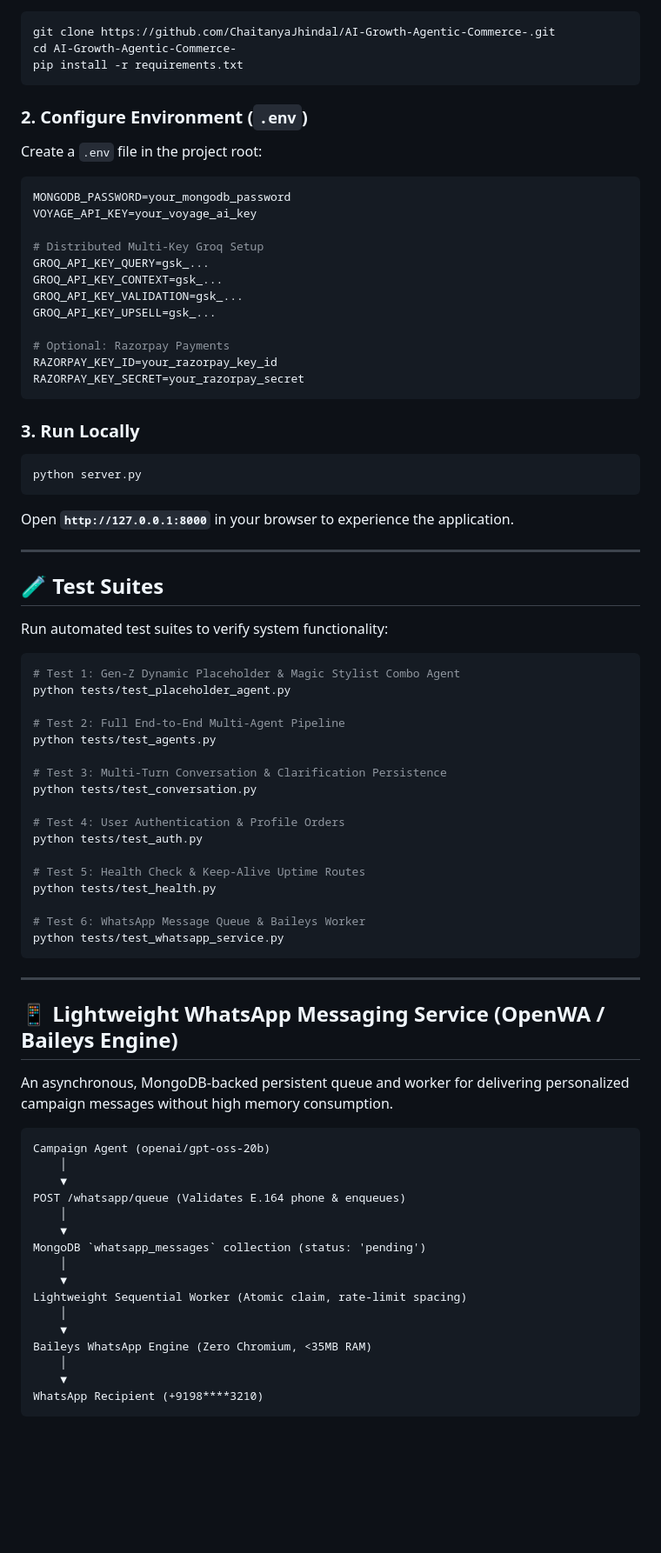
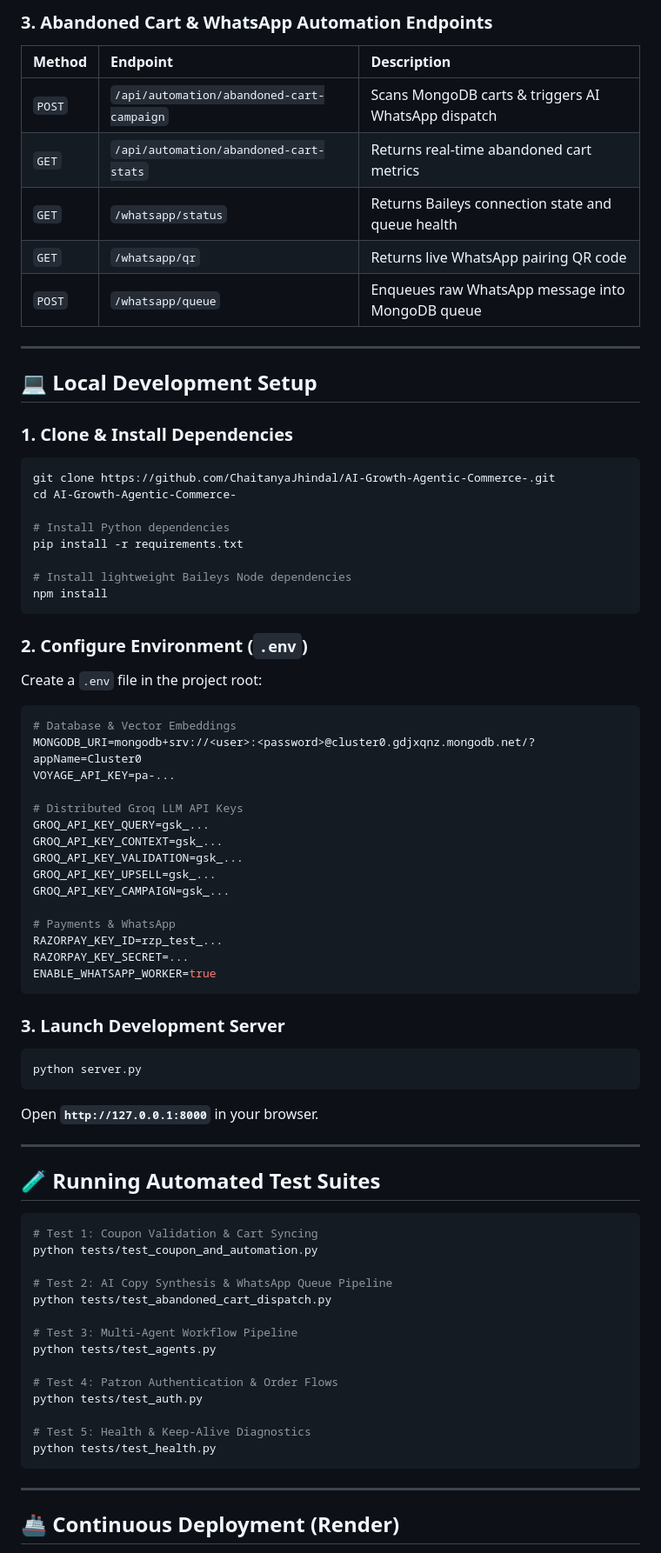
Before and after one commit to ChaitanyaJhindal/AI-Growth-Agentic-Commerce-, a Markdown page: README.md, the part around one of its changes. Shown at 87% size. Rendered like a GitHub page; blank space fills up the shorter version.

````diff
--- a/README.md
+++ b/README.md
@@ -104,80 +169,76 @@ AI Growth & Agentic Commerce/
+### 3. Abandoned Cart & WhatsApp Automation Endpoints
+| Method | Endpoint | Description |
+| :--- | :--- | :--- |
+| `POST` | `/api/automation/abandoned-cart-campaign` | Scans MongoDB carts & triggers AI WhatsApp dispatch |
+| `GET` | `/api/automation/abandoned-cart-stats` | Returns real-time abandoned cart metrics |
+| `GET` | `/whatsapp/status` | Returns Baileys connection state and queue health |
+| `GET` | `/whatsapp/qr` | Returns live WhatsApp pairing QR code |
+| `POST` | `/whatsapp/queue` | Enqueues raw WhatsApp message into MongoDB queue |
+
+---
+
+## 💻 Local Development Setup
+
+### 1. Clone & Install Dependencies
 ```bash
 git clone https://github.com/ChaitanyaJhindal/AI-Growth-Agentic-Commerce-.git
 cd AI-Growth-Agentic-Commerce-
+
+# Install Python dependencies
 pip install -r requirements.txt
+
+# Install lightweight Baileys Node dependencies
+npm install
 ```
 
 ### 2. Configure Environment (`.env`)
 Create a `.env` file in the project root:
 ```ini
-MONGODB_PASSWORD=your_mongodb_password
-VOYAGE_API_KEY=your_voyage_ai_key
+# Database & Vector Embeddings
+MONGODB_URI=mongodb+srv://<user>:<password>@cluster0.gdjxqnz.mongodb.net/?appName=Cluster0
+VOYAGE_API_KEY=pa-...
 
-# Distributed Multi-Key Groq Setup
+# Distributed Groq LLM API Keys
 GROQ_API_KEY_QUERY=gsk_...
 GROQ_API_KEY_CONTEXT=gsk_...
 GROQ_API_KEY_VALIDATION=gsk_...
 GROQ_API_KEY_UPSELL=gsk_...
+GROQ_API_KEY_CAMPAIGN=gsk_...
 
-# Optional: Razorpay Payments
-RAZORPAY_KEY_ID=your_razorpay_key_id
-RAZORPAY_KEY_SECRET=your_razorpay_secret
+# Payments & WhatsApp
+RAZORPAY_KEY_ID=rzp_test_...
+RAZORPAY_KEY_SECRET=...
+ENABLE_WHATSAPP_WORKER=true
 ```
 
-### 3. Run Locally
+### 3. Launch Development Server
 ```bash
 python server.py
 ```
-Open **`http://127.0.0.1:8000`** in your browser to experience the application.
+Open **`http://127.0.0.1:8000`** in your browser.
 
 ---
 
-## 🧪 Test Suites
-
-Run automated test suites to verify system functionality:
+## 🧪 Running Automated Test Suites
 
 ```bash
-# Test 1: Gen-Z Dynamic Placeholder & Magic Stylist Combo Agent
-python tests/test_placeholder_agent.py
+# Test 1: Coupon Validation & Cart Syncing
+python tests/test_coupon_and_automation.py
 
-# Test 2: Full End-to-End Multi-Agent Pipeline
+# Test 2: AI Copy Synthesis & WhatsApp Queue Pipeline
+python tests/test_abandoned_cart_dispatch.py
+
+# Test 3: Multi-Agent Workflow Pipeline
 python tests/test_agents.py
 
-# Test 3: Multi-Turn Conversation & Clarification Persistence
-python tests/test_conversation.py
-
-# Test 4: User Authentication & Profile Orders
+# Test 4: Patron Authentication & Order Flows
 python tests/test_auth.py
 
-# Test 5: Health Check & Keep-Alive Uptime Routes
+# Test 5: Health & Keep-Alive Diagnostics
 python tests/test_health.py
-
-# Test 6: WhatsApp Message Queue & Baileys Worker
-python tests/test_whatsapp_service.py
 ```
 
 ---
 
-## 📱 Lightweight WhatsApp Messaging Service (OpenWA / Baileys Engine)
+## 🚢 Continuous Deployment (Render)
 
-An asynchronous, MongoDB-backed persistent queue and worker for delivering personalized campaign messages without high memory consumption.
-
-```
-Campaign Agent (openai/gpt-oss-20b)
-    │
-    ▼
-POST /whatsapp/queue (Validates E.164 phone & enqueues)
-    │
-    ▼
-MongoDB `whatsapp_messages` collection (status: 'pending')
-    │
-    ▼
-Lightweight Sequential Worker (Atomic claim, rate-limit spacing)
-    │
-    ▼
-Baileys WhatsApp Engine (Zero Chromium, <35MB RAM)
-    │
-    ▼
-WhatsApp Recipient (+9198****3210)
-```
-
````
Also changed, not shown: other parts of README.md (+130 -79 lines).
